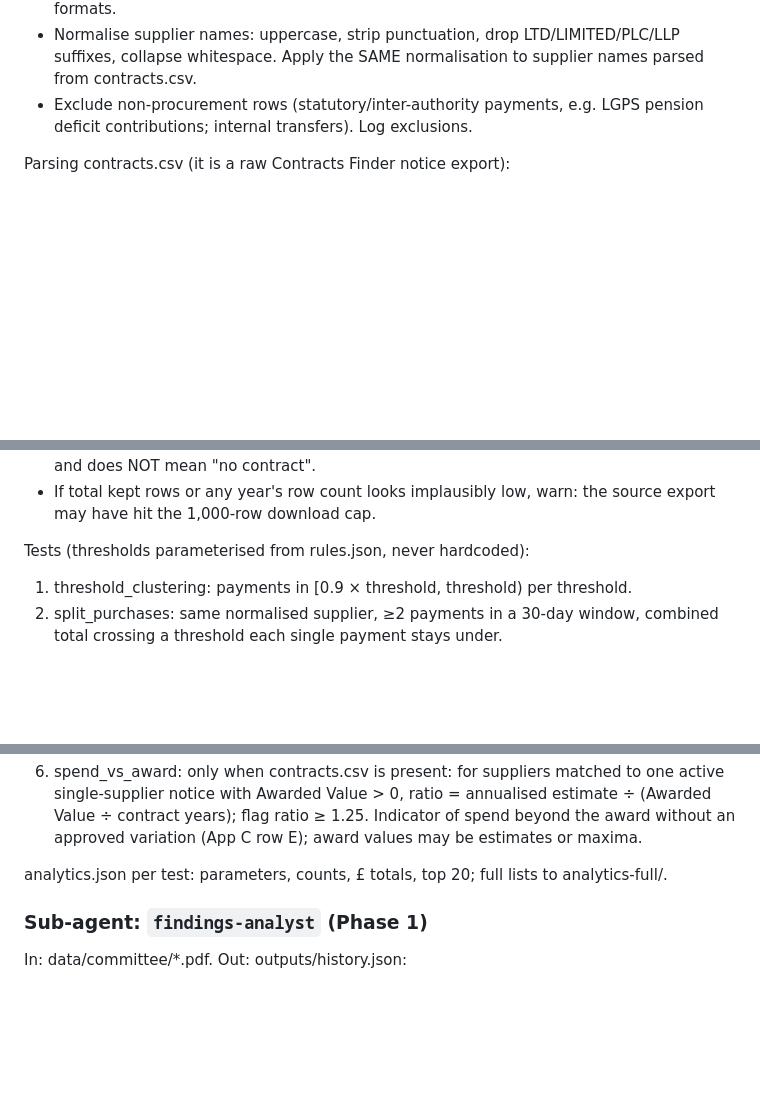
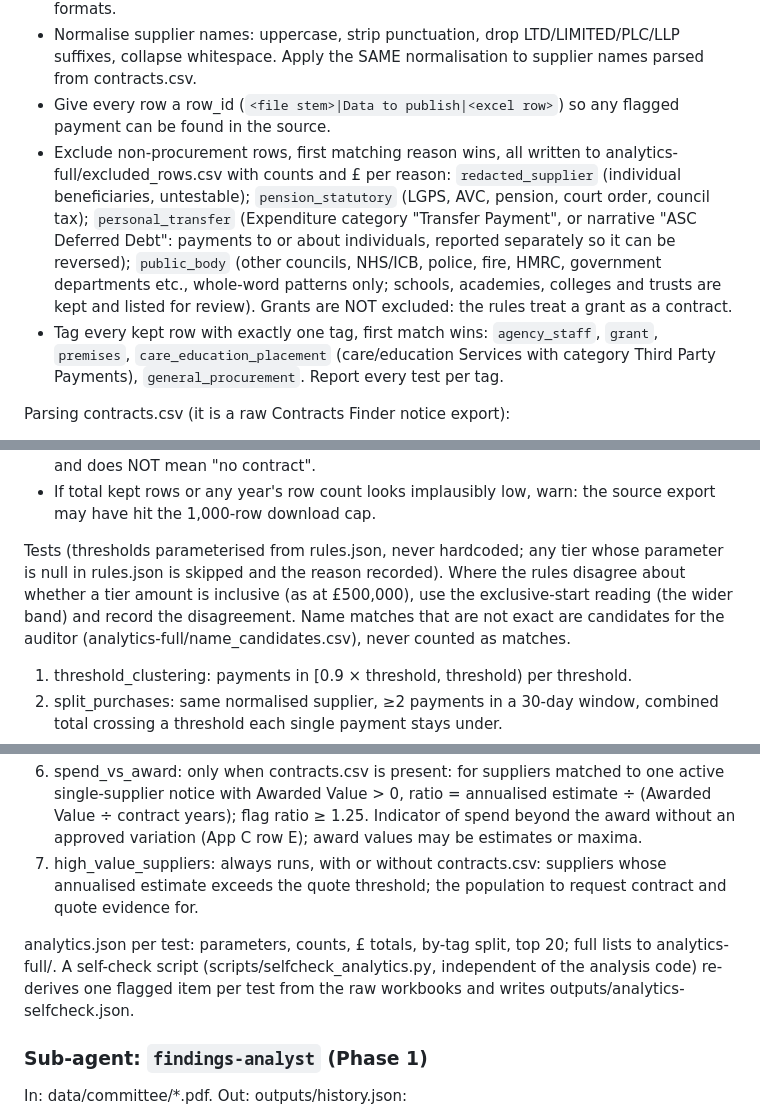
Before and after one commit to Prarthana-0602/procurement-audit-planner, a Markdown page: CLAUDE.md, 3 parts joined by grey strips. GitHub-like rendering; blank space fills up the shorter version.

Commit message:
Lesson 2: spend-analyst agent
Co-Authored-By: Claude Sonnet 5.5 <noreply@anthropic.com>

```diff
--- a/CLAUDE.md
+++ b/CLAUDE.md
@@ -222,8 +224,22 @@ Cleaning spend workbooks (scripts/clean.py):
 - Normalise supplier names: uppercase, strip punctuation, drop
   LTD/LIMITED/PLC/LLP suffixes, collapse whitespace. Apply the SAME
   normalisation to supplier names parsed from contracts.csv.
-- Exclude non-procurement rows (statutory/inter-authority payments, e.g. LGPS
-  pension deficit contributions; internal transfers). Log exclusions.
+- Give every row a row_id (`<file stem>|Data to publish|<excel row>`) so any
+  flagged payment can be found in the source.
+- Exclude non-procurement rows, first matching reason wins, all written to
+  analytics-full/excluded_rows.csv with counts and £ per reason:
+  `redacted_supplier` (individual beneficiaries, untestable);
+  `pension_statutory` (LGPS, AVC, pension, court order, council tax);
+  `personal_transfer` (Expenditure category "Transfer Payment", or narrative
+  "ASC Deferred Debt": payments to or about individuals, reported separately
+  so it can be reversed); `public_body` (other councils, NHS/ICB, police, fire,
+  HMRC, government departments etc., whole-word patterns only; schools,
+  academies, colleges and trusts are kept and listed for review).
+  Grants are NOT excluded: the rules treat a grant as a contract.
+- Tag every kept row with exactly one tag, first match wins: `agency_staff`,
+  `grant`, `premises`, `care_education_placement` (care/education Services with
+  category Third Party Payments), `general_procurement`. Report every test
+  per tag.
 
 Parsing contracts.csv (it is a raw Contracts Finder notice export):
 - Keep only rows where Organisation Name, trimmed and compared
@@ -247,7 +263,12 @@ Parsing contracts.csv (it is a raw Contracts Finder notice export):
 - If total kept rows or any year's row count looks implausibly low, warn:
   the source export may have hit the 1,000-row download cap.
 
-Tests (thresholds parameterised from rules.json, never hardcoded):
+Tests (thresholds parameterised from rules.json, never hardcoded; any tier
+whose parameter is null in rules.json is skipped and the reason recorded).
+Where the rules disagree about whether a tier amount is inclusive (as at
+£500,000), use the exclusive-start reading (the wider band) and record the
+disagreement. Name matches that are not exact are candidates for the auditor
+(analytics-full/name_candidates.csv), never counted as matches.
 1. threshold_clustering: payments in [0.9 × threshold, threshold) per threshold.
 2. split_purchases: same normalised supplier, ≥2 payments in a 30-day window,
    combined total crossing a threshold each single payment stays under.
@@ -269,9 +290,15 @@ Tests (thresholds parameterised from rules.json, never hardcoded):
    ratio = annualised estimate ÷ (Awarded Value ÷ contract years); flag
    ratio ≥ 1.25. Indicator of spend beyond the award without an approved
    variation (App C row E); award values may be estimates or maxima.
+7. high_value_suppliers: always runs, with or without contracts.csv: suppliers
+   whose annualised estimate exceeds the quote threshold; the population to
+   request contract and quote evidence for.
 
-analytics.json per test: parameters, counts, £ totals, top 20; full lists to
-analytics-full/.
+analytics.json per test: parameters, counts, £ totals, by-tag split, top 20;
+full lists to analytics-full/. A self-check script
+(scripts/selfcheck_analytics.py, independent of the analysis code) re-derives
+one flagged item per test from the raw workbooks and writes
+outputs/analytics-selfcheck.json.
 
 ### Sub-agent: `findings-analyst` (Phase 1)
 
```
Also changed, not shown: other parts of CLAUDE.md (+3 -1 lines), .claude/agents/spend-analyst.md (added, +356 -0 lines).
